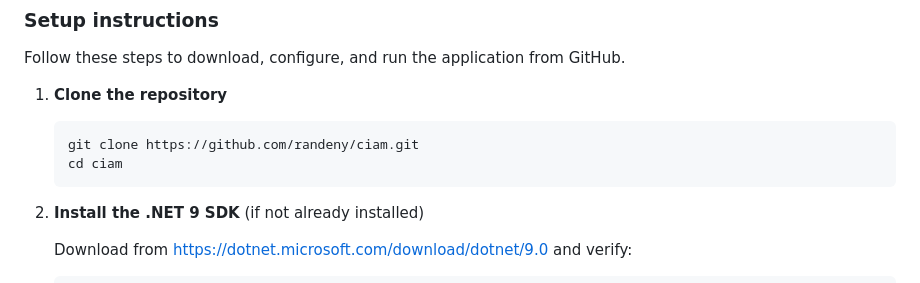
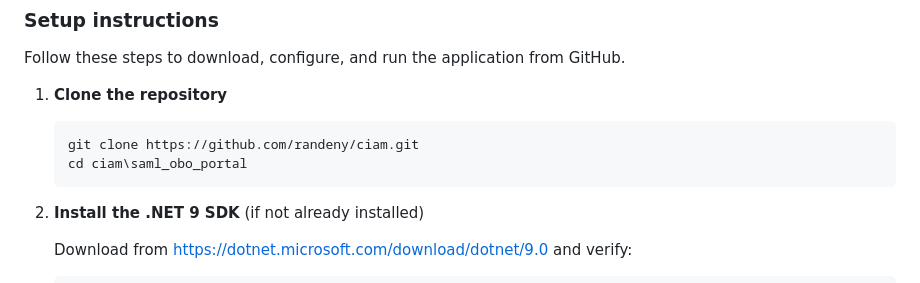
Before and after one commit to randeny/ciam, a Markdown page: saml_obo_portal/README.md, the part around the change. Rendered like a GitHub page.

Commit message:
docs: cd into saml_obo_portal after cloning in setup step 1

````diff
--- a/saml_obo_portal/README.md
+++ b/saml_obo_portal/README.md
@@ -71,7 +71,7 @@ Follow these steps to download, configure, and run the application from GitHub.
 
    ```bash
    git clone https://github.com/randeny/ciam.git
-   cd ciam
+   cd ciam\saml_obo_portal
    ```
 
 2. **Install the .NET 9 SDK** (if not already installed)
````
